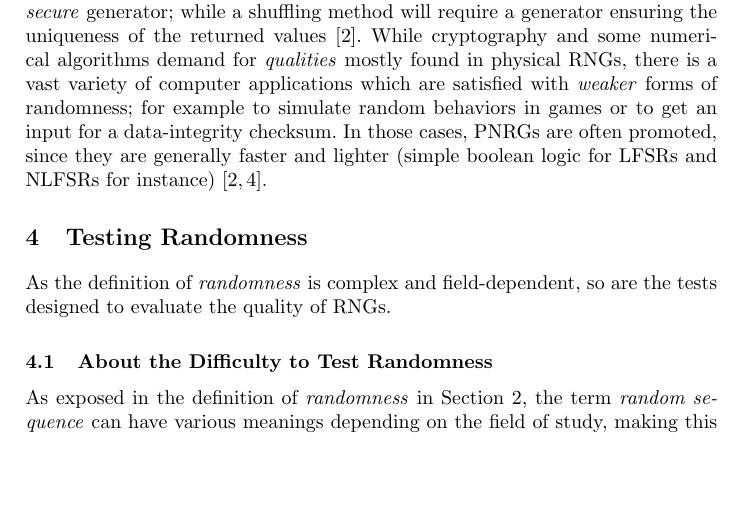
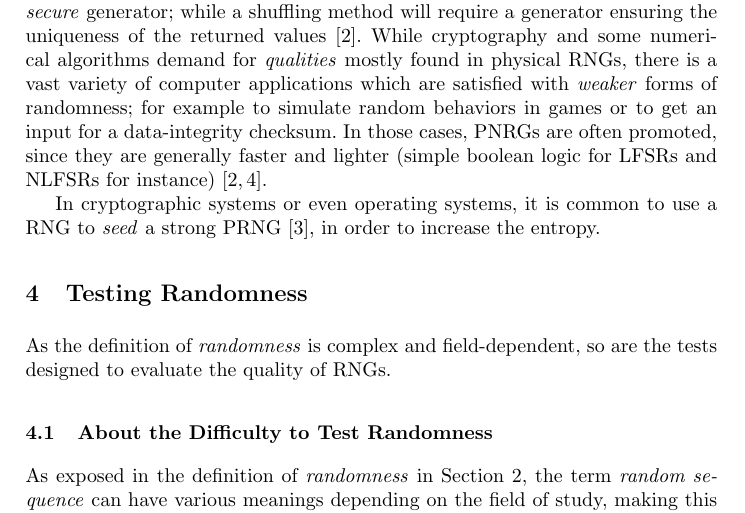
Before and after one commit to benjaminplanche/random-number-generator, a LaTeX thesis (latex/main.tex): part of page 7 of 10, cut so that both start at the same text, the shorter picture padded with empty space. Compiled offline with pdfLaTeX.

Commit message:
<Report> Added note on PRNG seeded by RNG

```diff
--- a/latex/main.tex
+++ b/latex/main.tex
@@ -231,6 +227,9 @@ Algorithm \ref{alg:nlfsr} shows how to generate non-linear feedback shift regist
 Random number generators have applications in every area where unpredictable behavior is desirable or required, from cryptographic systems to gambling applications, statistical sampling, simulation or tests suites, etc. \cite{w-rng,ray:and}.
 
 Depending on the applications, various properties can be required from the generators. For instance, a security application will need a \emph{cryptographically-secure} generator; while a shuffling method will require a generator ensuring the uniqueness of the returned values \cite{w-rng}. While cryptography and some numerical algorithms demand for \emph{qualities} mostly found in physical RNGs, there is a vast variety of computer applications which are satisfied with \emph{weaker} forms of randomness; for example to simulate random behaviors in games or to get an input for a data-integrity checksum. In those cases, PNRGs are often promoted, since they are generally faster and lighter (simple boolean logic for LFSRs and NLFSRs for instance) \cite{w-rng,ray:and}.
+
+In cryptographic systems or even operating systems, it is common to use a RNG to \emph{seed} a strong PRNG \cite{auma}, in order to increase the entropy.
+
 
 \section{Testing Randomness}
 \label{sec:test}
```
Also changed, not shown: latex/main.tex (8 more changed lines).
